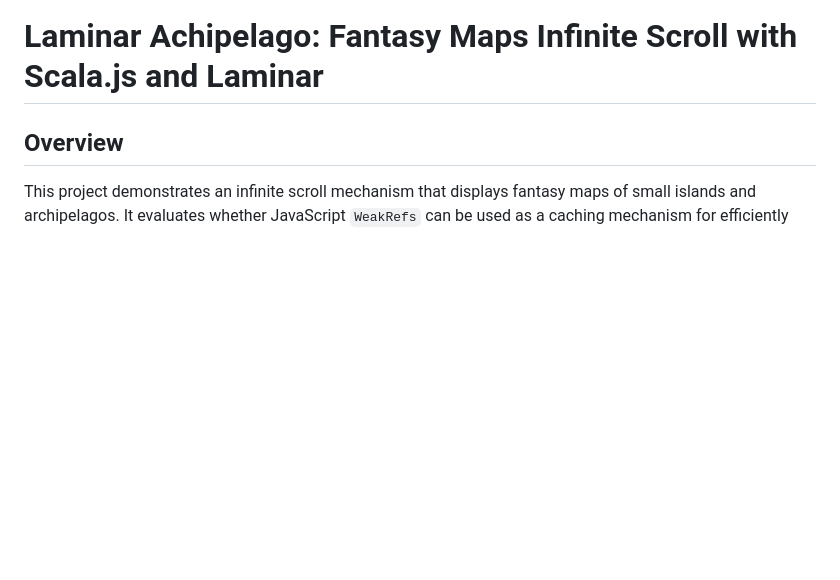
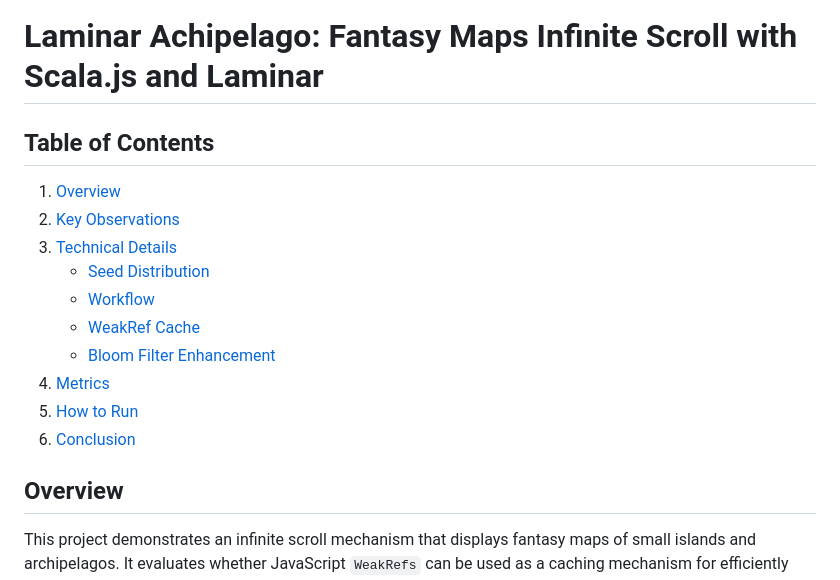
Before and after one commit to felher/laminar-archipelago, a Markdown page: README.md, the part around the change. Drawn GitHub-style; blank space fills up the shorter version.

Commit message:
add table of contents to readme

```diff
--- a/README.md
+++ b/README.md
@@ -1,4 +1,17 @@
 # Laminar Achipelago: Fantasy Maps Infinite Scroll with Scala.js and Laminar
+
+## Table of Contents
+
+1. [Overview](#overview)
+2. [Key Observations](#key-observations)
+3. [Technical Details](#technical-details)
+   - [Seed Distribution](#seed-distribution)
+   - [Workflow](#workflow)
+   - [WeakRef Cache](#weakref-cache)
+   - [Bloom Filter Enhancement](#bloom-filter-enhancement)
+4. [Metrics](#metrics)
+5. [How to Run](#how-to-run)
+6. [Conclusion](#conclusion)
 
 ## Overview
 
```
